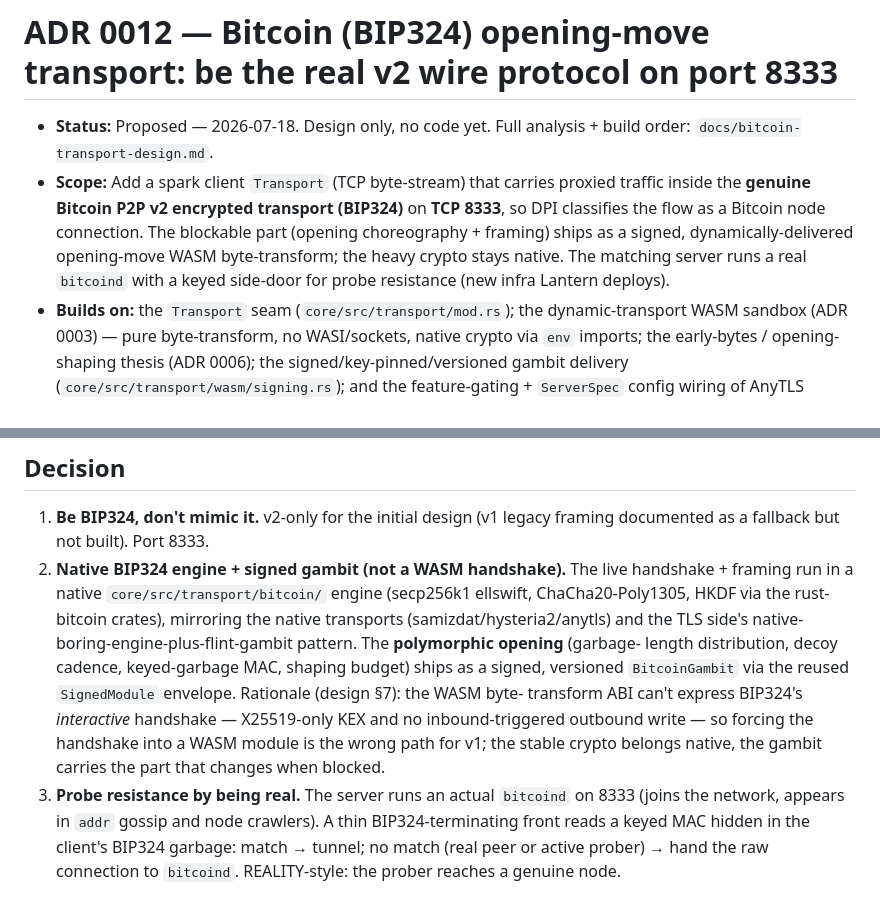
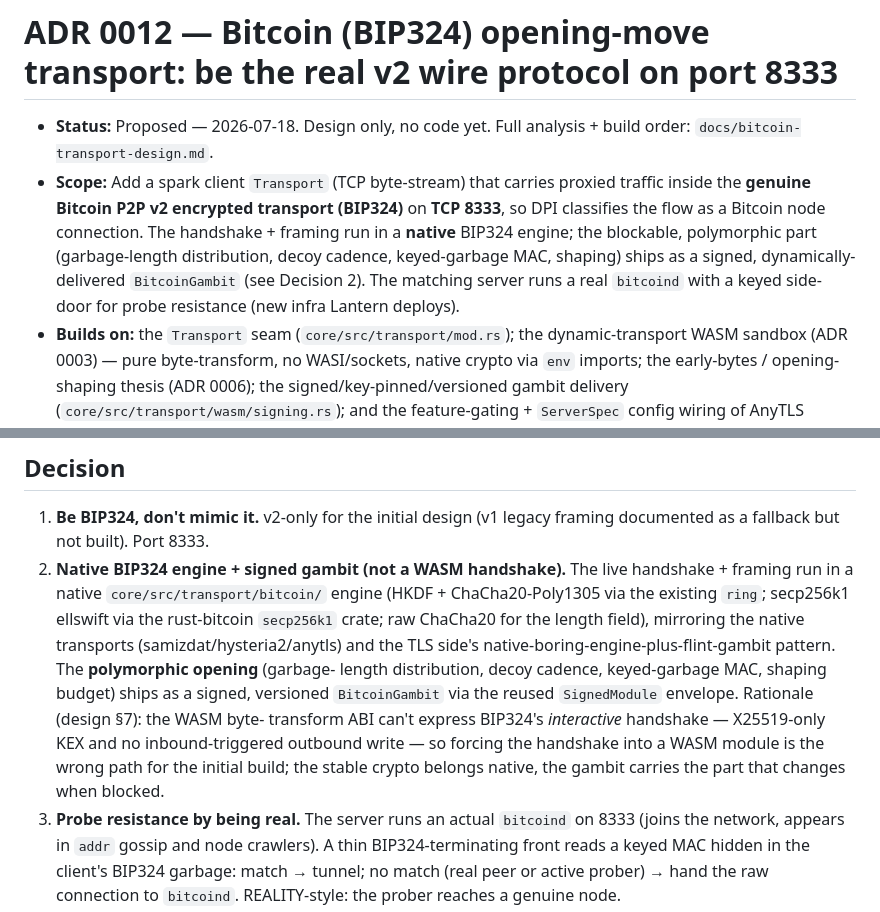
Before and after one commit to getlantern/spark, a Markdown page: docs/adr/0012-bitcoin-bip324-transport.md, 2 parts joined by grey strips. Rendered like a GitHub page.

```diff
--- a/docs/adr/0012-bitcoin-bip324-transport.md
+++ b/docs/adr/0012-bitcoin-bip324-transport.md
@@ -4,9 +4,10 @@
   `docs/bitcoin-transport-design.md`.
 - **Scope:** Add a spark client `Transport` (TCP byte-stream) that carries proxied traffic inside the
   **genuine Bitcoin P2P v2 encrypted transport (BIP324)** on **TCP 8333**, so DPI classifies the flow
-  as a Bitcoin node connection. The blockable part (opening choreography + framing) ships as a signed,
-  dynamically-delivered opening-move WASM byte-transform; the heavy crypto stays native. The matching
-  server runs a real `bitcoind` with a keyed side-door for probe resistance (new infra Lantern deploys).
+  as a Bitcoin node connection. The handshake + framing run in a **native** BIP324 engine; the
+  blockable, polymorphic part (garbage-length distribution, decoy cadence, keyed-garbage MAC, shaping)
+  ships as a signed, dynamically-delivered `BitcoinGambit` (see Decision 2). The matching server runs a
+  real `bitcoind` with a keyed side-door for probe resistance (new infra Lantern deploys).
 - **Builds on:** the `Transport` seam (`core/src/transport/mod.rs`); the dynamic-transport WASM sandbox
   (ADR 0003) — pure byte-transform, no WASI/sockets, native crypto via `env` imports; the early-bytes /
   opening-shaping thesis (ADR 0006); the signed/key-pinned/versioned gambit delivery
@@ -36,14 +37,16 @@ already restrict crypto (e.g. China). We defeat generic DPI, not a decision to t
 1. **Be BIP324, don't mimic it.** v2-only for the initial design (v1 legacy framing documented as a
    fallback but not built). Port 8333.
 2. **Native BIP324 engine + signed gambit (not a WASM handshake).** The live handshake + framing run
-   in a native `core/src/transport/bitcoin/` engine (secp256k1 ellswift, ChaCha20-Poly1305, HKDF via
-   the rust-bitcoin crates), mirroring the native transports (samizdat/hysteria2/anytls) and the
+   in a native `core/src/transport/bitcoin/` engine (HKDF + ChaCha20-Poly1305 via the existing `ring`;
+   secp256k1 ellswift via the rust-bitcoin `secp256k1` crate; raw ChaCha20 for the length field),
+   mirroring the native transports (samizdat/hysteria2/anytls) and the
    TLS side's native-boring-engine-plus-flint-gambit pattern. The **polymorphic opening** (garbage-
    length distribution, decoy cadence, keyed-garbage MAC, shaping budget) ships as a signed, versioned
    `BitcoinGambit` via the reused `SignedModule` envelope. Rationale (design §7): the WASM byte-
    transform ABI can't express BIP324's *interactive* handshake — X25519-only KEX and no
    inbound-triggered outbound write — so forcing the handshake into a WASM module is the wrong path
-   for v1; the stable crypto belongs native, the gambit carries the part that changes when blocked.
+   for the initial build; the stable crypto belongs native, the gambit carries the part that changes
+   when blocked.
 3. **Probe resistance by being real.** The server runs an actual `bitcoind` on 8333 (joins the
    network, appears in `addr` gossip and node crawlers). A thin BIP324-terminating front reads a keyed
    MAC hidden in the client's BIP324 garbage: match → tunnel; no match (real peer or active prober) →
```
Also changed, not shown: docs/bitcoin-transport-design.md (+19 -15 lines).
